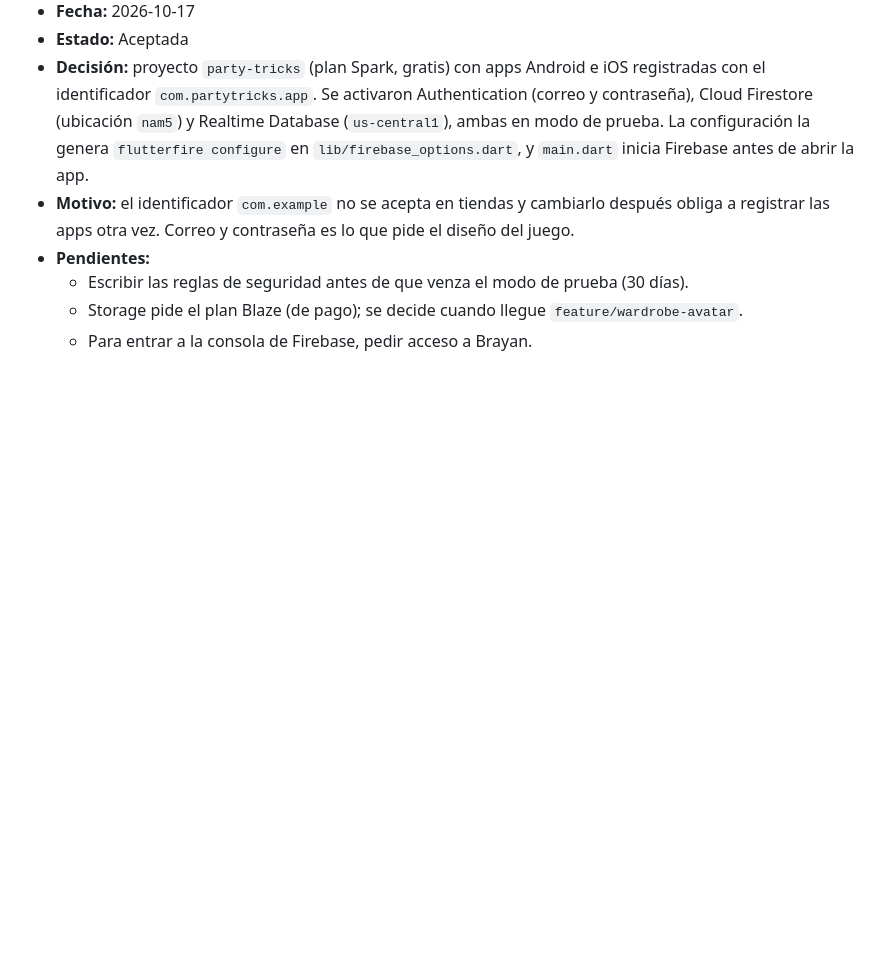
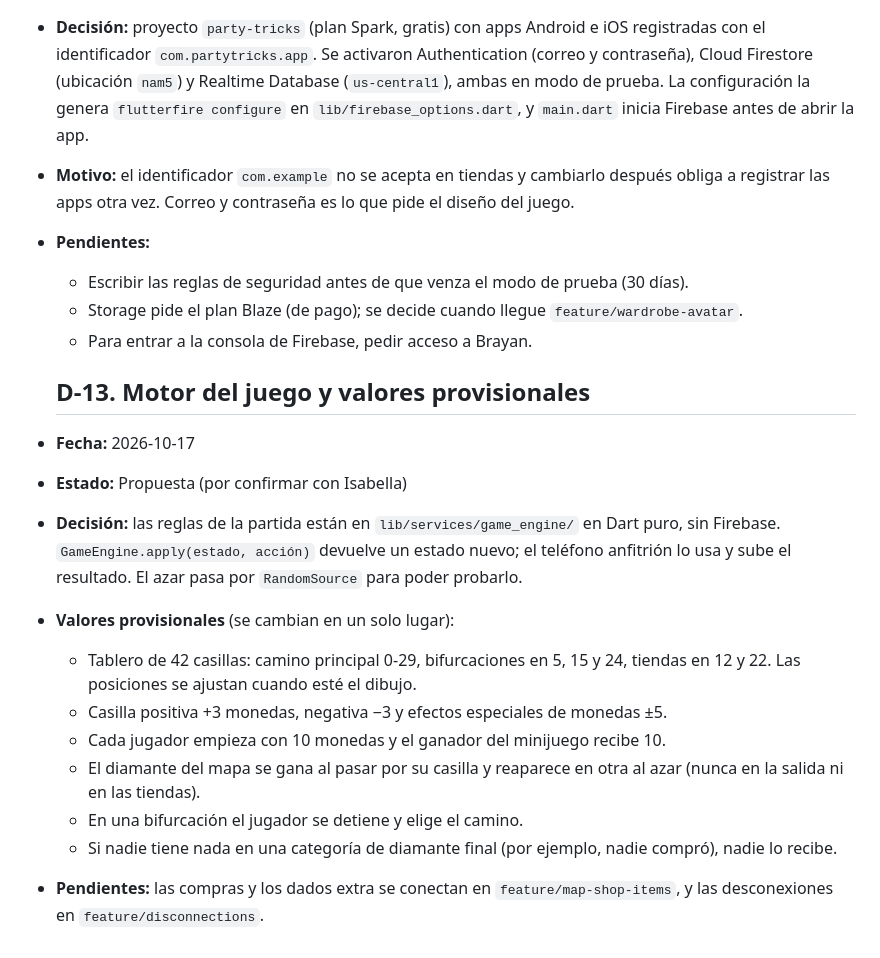
Before and after one commit to Amaya0910/PartyTricks, a Markdown page: docs/decisiones.md, the part around the change. Rendered like a GitHub page; blank space fills up the shorter version.

Commit message:
docs: decisiones del motor del juego

```diff
--- a/docs/decisiones.md
+++ b/docs/decisiones.md
@@ -112,3 +112,17 @@
   - Escribir las reglas de seguridad antes de que venza el modo de prueba (30 días).
   - Storage pide el plan Blaze (de pago); se decide cuando llegue `feature/wardrobe-avatar`.
   - Para entrar a la consola de Firebase, pedir acceso a Brayan.
+
+  ## D-13. Motor del juego y valores provisionales
+
+- **Fecha:** 2026-10-17
+- **Estado:** Propuesta (por confirmar con Isabella)
+- **Decisión:** las reglas de la partida están en `lib/services/game_engine/` en Dart puro, sin Firebase. `GameEngine.apply(estado, acción)` devuelve un estado nuevo; el teléfono anfitrión lo usa y sube el resultado. El azar pasa por `RandomSource` para poder probarlo.
+- **Valores provisionales** (se cambian en un solo lugar):
+  - Tablero de 42 casillas: camino principal 0-29, bifurcaciones en 5, 15 y 24, tiendas en 12 y 22. Las posiciones se ajustan cuando esté el dibujo.
+  - Casilla positiva +3 monedas, negativa −3 y efectos especiales de monedas ±5.
+  - Cada jugador empieza con 10 monedas y el ganador del minijuego recibe 10.
+  - El diamante del mapa se gana al pasar por su casilla y reaparece en otra al azar (nunca en la salida ni en las tiendas).
+  - En una bifurcación el jugador se detiene y elige el camino.
+  - Si nadie tiene nada en una categoría de diamante final (por ejemplo, nadie compró), nadie lo recibe.
+- **Pendientes:** las compras y los dados extra se conectan en `feature/map-shop-items`, y las desconexiones en `feature/disconnections`.
```
Also changed, not shown: docs/roles_y_ramas.md (+1 -1 lines).
